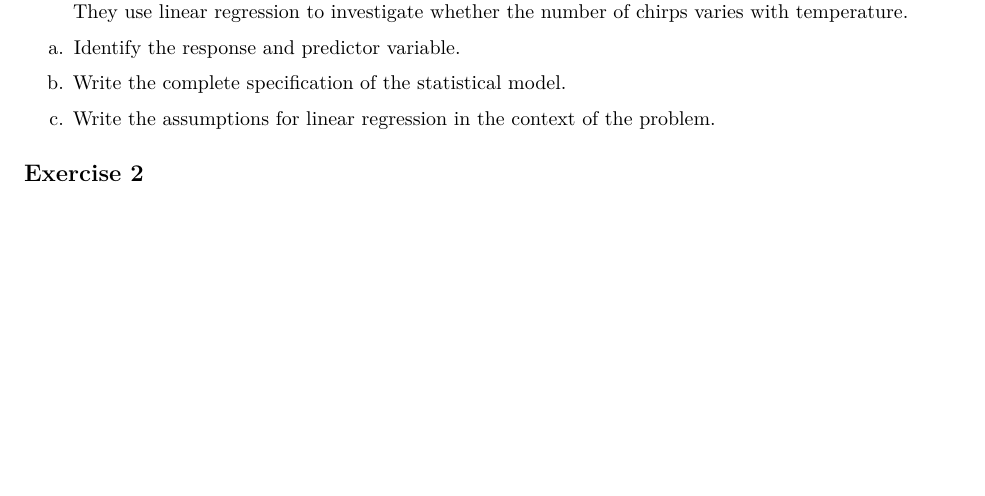
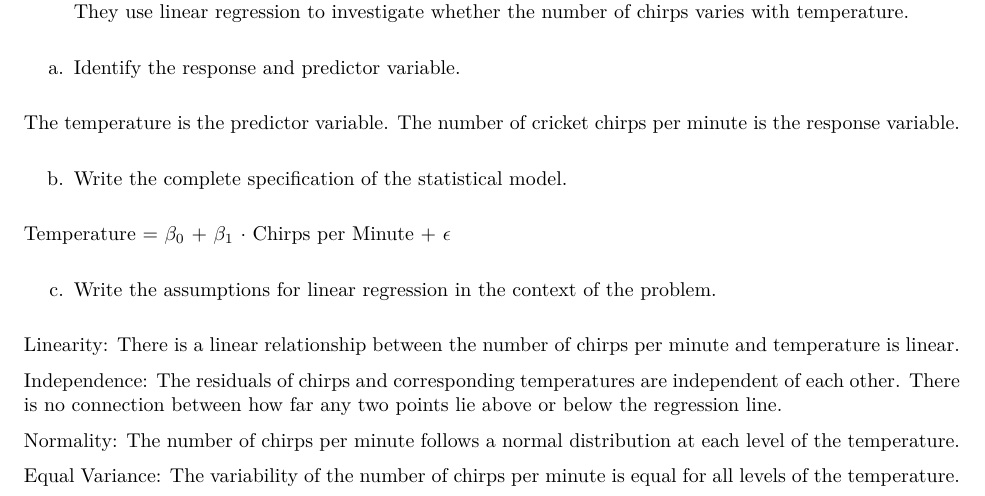
Before and after one commit to DrewDavison/STA310, an R Markdown document (hw-01.Rmd): part of page 1 of 3 before the commit and part of page 1 of 4 after it, cut so that both start at the same text, the shorter picture padded with empty space. The pictures show the output file hw-01.pdf that the author committed with the source.

Commit message:
Exercise 1 Complete

```diff
--- a/hw-01.Rmd
+++ b/hw-01.Rmd
@@ -33,9 +33,21 @@ Consider the following scenario:
 
 a.  Identify the response and predictor variable.
 
+The temperature is the predictor variable. The number of cricket chirps per minute is the response variable.
+
 b.  Write the complete specification of the statistical model.
 
+$\text{Temperature}$ = $\beta_0$ + $\beta_1$ $\cdot$ $\text{Chirps per Minute}$ + $\epsilon$
+
 c.  Write the assumptions for linear regression in the context of the problem.
+
+Linearity: There is a linear relationship between the number of chirps per minute and temperature is linear.
+
+Independence: The residuals of chirps and corresponding temperatures are independent of each other. There is no connection between how far any two points lie above or below the regression line.
+
+Normality: The number of chirps per minute follows a normal distribution at each level of the temperature.
+
+Equal Variance: The variability of the number of chirps per minute is equal for all levels of the temperature.
 
 ## Exercise 2
 
```
Also changed, not shown: hw-01.pdf.
